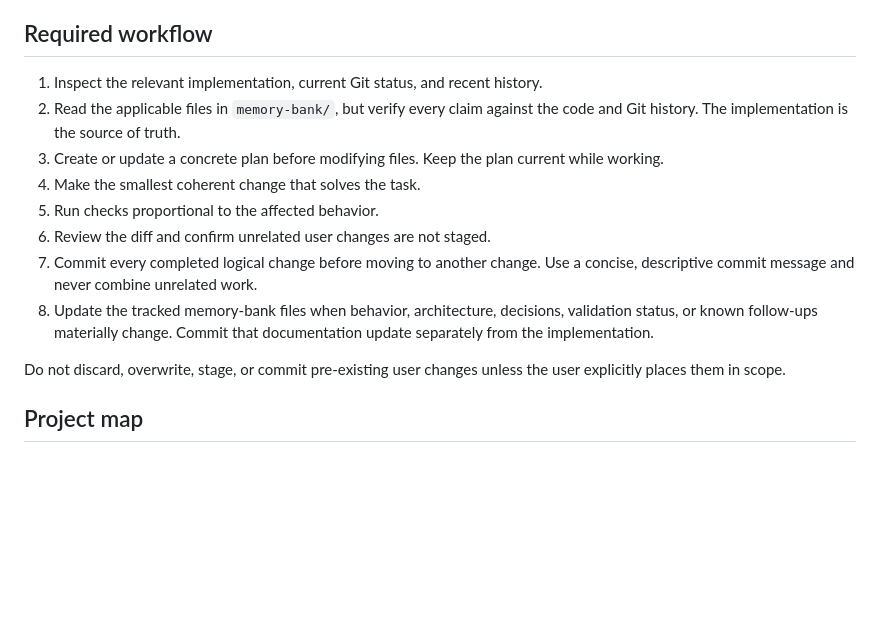
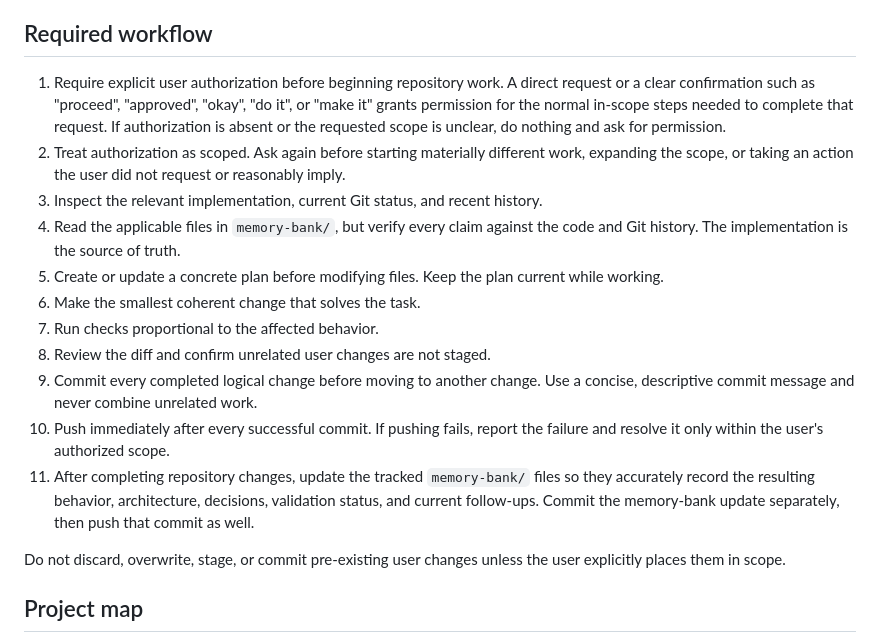
Before and after one commit to StreamHome/StreamHome-Extension-Chrome, a Markdown page: AGENTS.md, the part around the change. Rendered like a GitHub page; blank space fills up the shorter version.

Commit message:
docs: require authorized committed workflow

```diff
--- a/AGENTS.md
+++ b/AGENTS.md
@@ -11,19 +11,30 @@ the StreamHome web application or backend.
 
 ## Required workflow
 
-1. Inspect the relevant implementation, current Git status, and recent history.
-2. Read the applicable files in `memory-bank/`, but verify every claim against
+1. Require explicit user authorization before beginning repository work. A
+   direct request or a clear confirmation such as "proceed", "approved",
+   "okay", "do it", or "make it" grants permission for the normal in-scope
+   steps needed to complete that request. If authorization is absent or the
+   requested scope is unclear, do nothing and ask for permission.
+2. Treat authorization as scoped. Ask again before starting materially
+   different work, expanding the scope, or taking an action the user did not
+   request or reasonably imply.
+3. Inspect the relevant implementation, current Git status, and recent history.
+4. Read the applicable files in `memory-bank/`, but verify every claim against
    the code and Git history. The implementation is the source of truth.
-3. Create or update a concrete plan before modifying files. Keep the plan
+5. Create or update a concrete plan before modifying files. Keep the plan
    current while working.
-4. Make the smallest coherent change that solves the task.
-5. Run checks proportional to the affected behavior.
-6. Review the diff and confirm unrelated user changes are not staged.
-7. Commit every completed logical change before moving to another change. Use a
+6. Make the smallest coherent change that solves the task.
+7. Run checks proportional to the affected behavior.
+8. Review the diff and confirm unrelated user changes are not staged.
+9. Commit every completed logical change before moving to another change. Use a
    concise, descriptive commit message and never combine unrelated work.
-8. Update the tracked memory-bank files when behavior, architecture, decisions,
-   validation status, or known follow-ups materially change. Commit that
-   documentation update separately from the implementation.
+10. Push immediately after every successful commit. If pushing fails, report
+    the failure and resolve it only within the user's authorized scope.
+11. After completing repository changes, update the tracked `memory-bank/`
+    files so they accurately record the resulting behavior, architecture,
+    decisions, validation status, and current follow-ups. Commit the memory-bank
+    update separately, then push that commit as well.
 
 Do not discard, overwrite, stage, or commit pre-existing user changes unless the
 user explicitly places them in scope.
```
